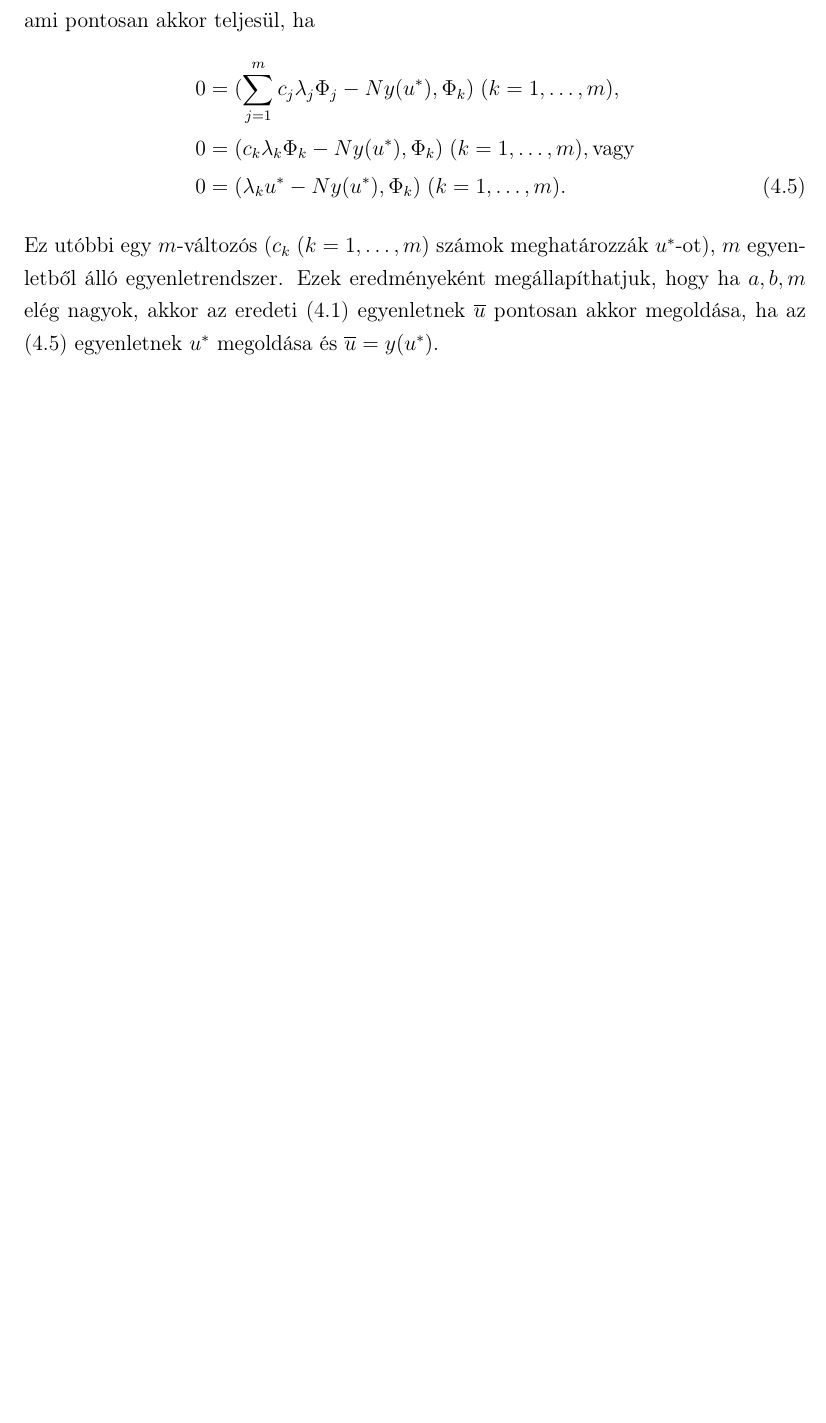
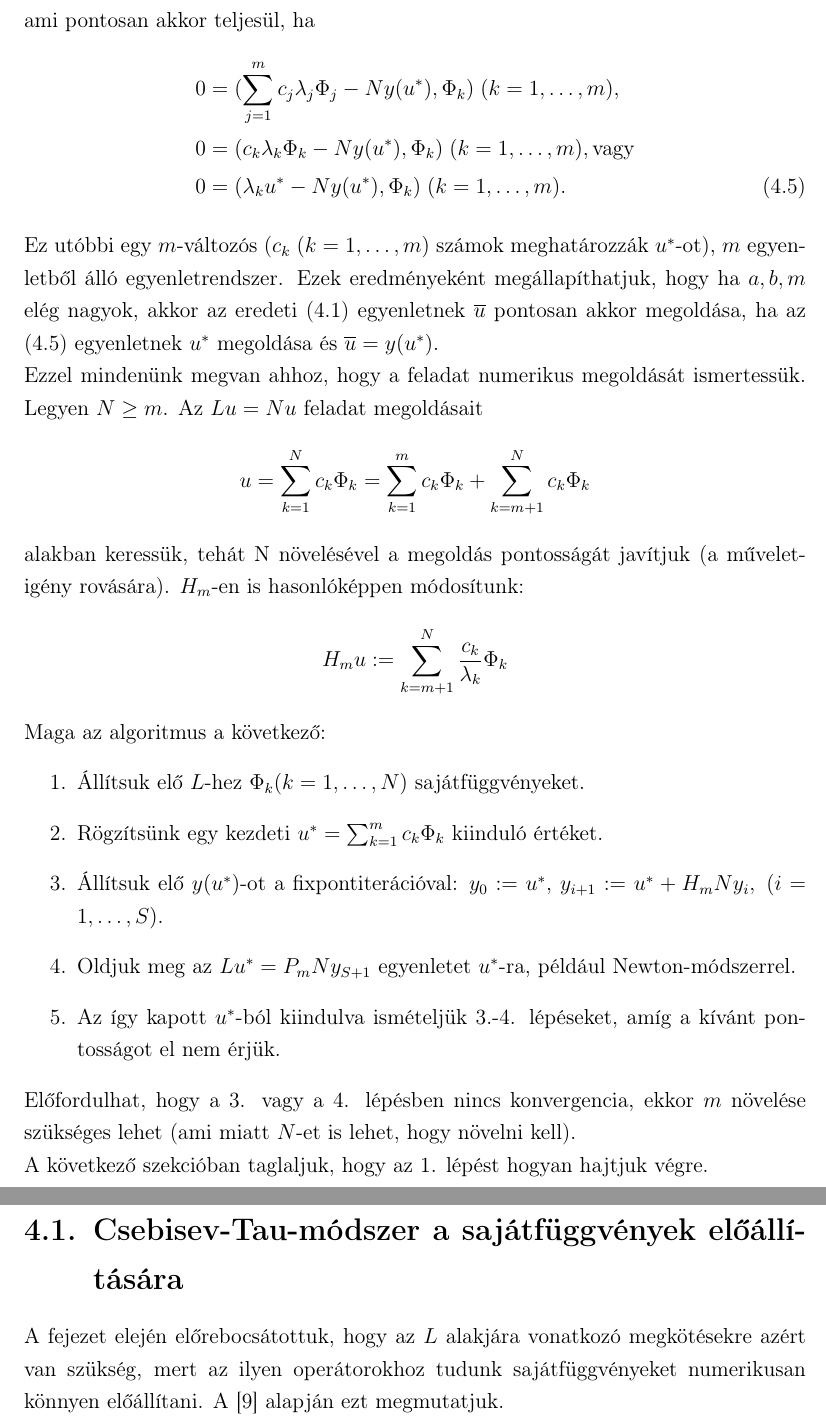
Before and after one commit to Nightelfpala/hk1xrb_msc_dm, a LaTeX thesis (diplomamunka.tex): part of page 18 of 19 before the commit and two parts of pages 18 and 19 of 20 after it, the two joined at a grey line, cut so that both start at the same text, the shorter picture padded with empty space. Compiled offline with pdfLaTeX.

Commit message:
num finish, CT start

```diff
--- a/diplomamunka.tex
+++ b/diplomamunka.tex
@@ -466,7 +466,29 @@ ami pontosan akkor teljesül, ha
 0 &= (\lambda_k u^* - N y(u^*), \Phi_k) \; (k = 1, \dots, m). \label{eq:num:5}
 \end{align}
 Ez utóbbi egy $m$-változós ($c_k \; (k = 1, \dots, m)$ számok meghatározzák $u^*$-ot), $m$ egyenletből álló egyenletrendszer. Ezek eredményeként megállapíthatjuk, hogy ha $a, b, m$ elég nagyok, akkor az eredeti $\eqref{eq:num:1}$ egyenletnek $\overline{u}$ pontosan akkor megoldása, ha az $\eqref{eq:num:5}$ egyenletnek $u^*$ megoldása és $\overline{u} = y(u^*)$. \\
+Ezzel mindenünk megvan ahhoz, hogy a feladat numerikus megoldását ismertessük. Legyen $N \geq m$. Az $Lu = Nu$ feladat megoldásait
+\begin{equation*}
+u = \sum_{k = 1}^N c_k \Phi_k = \sum_{k = 1}^m c_k \Phi_k + \sum_{k = m+1}^N c_k \Phi_k
+\end{equation*}
+alakban keressük, tehát N növelésével a megoldás pontosságát javítjuk (a műveletigény rovására). $H_m$-en is hasonlóképpen módosítunk:
+\begin{equation*}
+H_m u := \sum_{k = m+1}^N \frac{c_k}{\lambda_k} \Phi_k
+\end{equation*}
+Maga az algoritmus a következő:
+\begin{enumerate}
+\item Állítsuk elő $L$-hez $\Phi_k (k = 1, \dots, N)$ sajátfüggvényeket.
+\item Rögzítsünk egy kezdeti $u^* = \sum_{k = 1}^m c_k \Phi_k$ kiinduló értéket.
+\item Állítsuk elő $y(u^*)$-ot a fixpontiterációval: $y_0 := u^*$, $y_{i+1} := u^* + H_m N y_i, \; (i = 1, \dots, S)$.
+\item Oldjuk meg az $Lu^* = P_m N y_{S+1}$ egyenletet $u^*$-ra, például Newton-módszerrel.
+\item Az így kapott $u^*$-ból kiindulva ismételjük 3.-4. lépéseket, amíg a kívánt pontosságot el nem érjük.
+\end{enumerate}
+Előfordulhat, hogy a 3. vagy a 4. lépésben nincs konvergencia, ekkor $m$ növelése szükséges lehet (ami miatt $N$-et is lehet, hogy növelni kell). \\
+A következő szekcióban taglaljuk, hogy az 1. lépést hogyan hajtjuk végre.
 
+\section{Csebisev-Tau-módszer a sajátfüggvények előállítására}
+\label{sec:ChebTau}
+
+A fejezet elején előrebocsátottuk, hogy az $L$ alakjára vonatkozó megkötésekre azért van szükség, mert az ilyen operátorokhoz tudunk sajátfüggvényeket numerikusan könnyen előállítani. A  \cite{ChebysevTau} alapján ezt megmutatjuk.
 
 
 % TODO példa
```
Also changed, not shown: diplomamunka.pdf, 1 other file.
